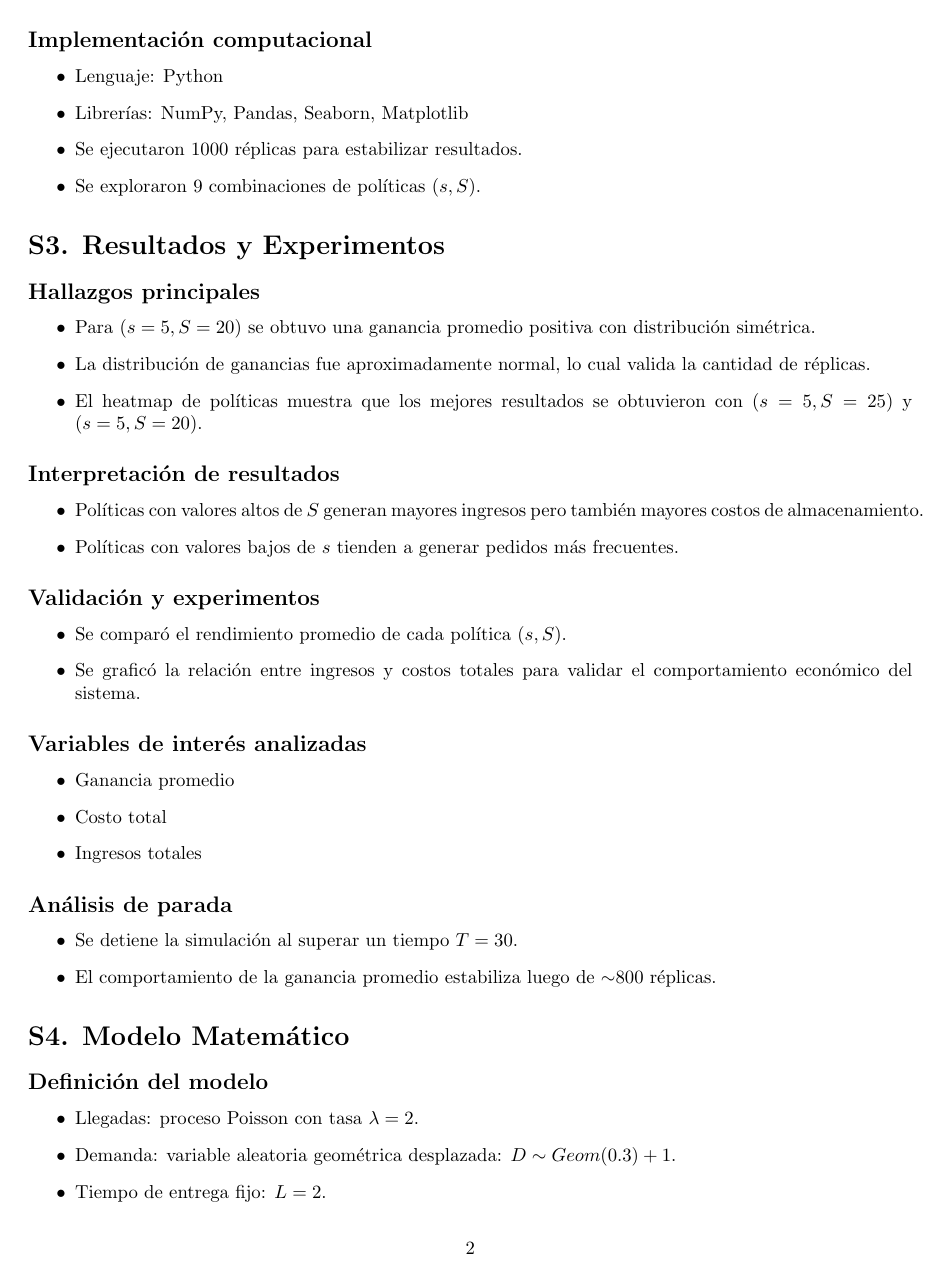
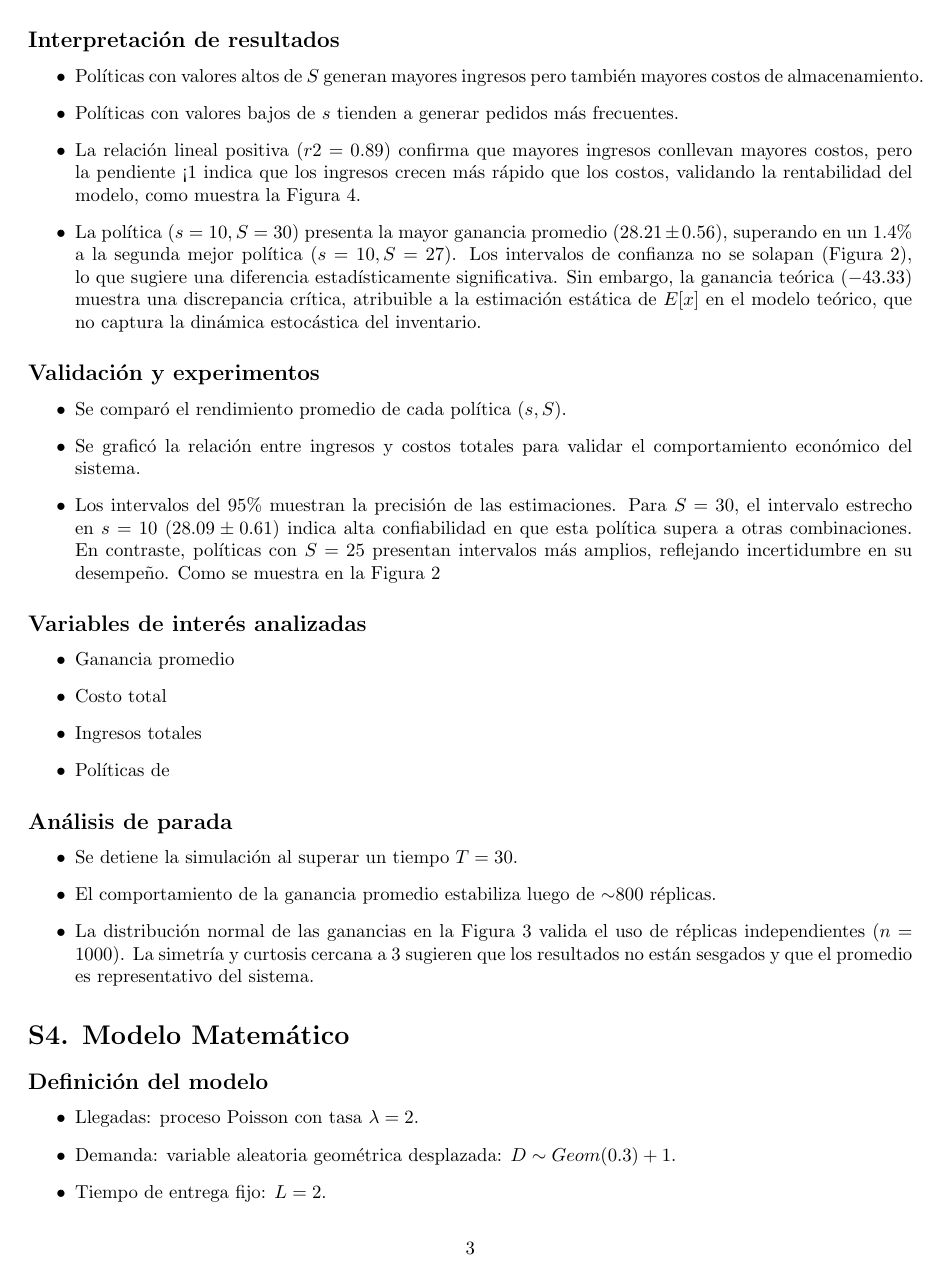
Before and after one commit to AriadnaVelazquez744/Inventory_Model_Simulation, a LaTeX document (informe.tex): page 3 of 4 before the commit and page 4 of 7 after it. The pictures show the PDF file informe.pdf that the author committed with the source.

Commit message:
nuevas conclusiones sobre las políticas e incluir las imágenes obtenidas en la simulación

```diff
--- a/informe.tex
+++ b/informe.tex
@@ -69,7 +114,8 @@ Este informe presenta una simulación basada en eventos discretos para analizar
 \item Lenguaje: Python
 \item Librerías: NumPy, Pandas, Seaborn, Matplotlib
 \item Se ejecutaron 1000 réplicas para estabilizar resultados.
-\item Se exploraron 9 combinaciones de políticas \((s, S)\).
+\item Se exploraron todas las combinaciones posibles de políticas \((s, S)\) con
+$ s \in [1, 10] $ y $ S \in [15, 30] $.
 \end{itemize}
 
 
@@ -79,5 +125,5 @@ Este informe presenta una simulación basada en eventos discretos para analizar
 
 \begin{itemize}
 \item Para \((s=5, S=20)\) se obtuvo una ganancia promedio positiva con distribución simétrica.
-\item La distribución de ganancias fue aproximadamente normal, lo cual valida la cantidad de réplicas.
-\item El heatmap de políticas muestra que los mejores resultados se obtuvieron con \((s=5, S=25)\) y \((s=5, S=20)\).
+\item La distribución de ganancias fue aproximadamente normal, lo cual valida la cantidad de
+réplicas.
@@ -90,11 +142,24 @@ Este informe presenta una simulación basada en eventos discretos para analizar
 \item Políticas con valores bajos de \(s\) tienden a generar pedidos más frecuentes.
+\item La relación lineal positiva \((r2=0.89\)) confirma que mayores ingresos conllevan mayores
+costos, pero la pendiente <1 indica que los ingresos crecen más rápido que los costos,
+validando la rentabilidad del modelo, como muestra la Figura 4.
+\item La política \((s=10,S=30)\) presenta la mayor ganancia promedio \((28.21\pm 0.56)\), superando en un
+1.4\% a la segunda mejor política \((s=10,S=27)\). Los intervalos de confianza no se solapan (Figura 2),
+lo que sugiere una diferencia estadísticamente significativa. Sin embargo, la ganancia teórica
+\((-43.33)\) muestra una discrepancia crítica, atribuible a la estimación estática de \(\mathbb{E}[x]\) en el modelo
+teórico, que no captura la dinámica estocástica del inventario.
 \end{itemize}
 
 \subsection*{Validación y experimentos}
 
 \begin{itemize}
 \item Se comparó el rendimiento promedio de cada política \((s, S)\).
-\item Se graficó la relación entre ingresos y costos totales para validar el comportamiento económico del sistema.
+\item Se graficó la relación entre ingresos y costos totales para validar el comportamiento
+económico del sistema.
+\item Los intervalos del 95\% muestran la precisión de las estimaciones. Para \(S=30\),
+el intervalo estrecho en \(s=10\) \((28.09 \pm 0.61)\) indica alta confiabilidad en que esta
+política supera a otras combinaciones. En contraste, políticas con \(S=25\) presentan intervalos
+más amplios, reflejando incertidumbre en su desempeño. Como se muestra en la Figura 2
 \end{itemize}
 
 \subsection*{Variables de interés analizadas}
@@ -103,6 +168,7 @@ Este informe presenta una simulación basada en eventos discretos para analizar
 \item Ganancia promedio
 \item Costo total
 \item Ingresos totales
+\item Políticas de
 \end{itemize}
 
 \subsection*{Análisis de parada}
@@ -110,6 +176,9 @@ Este informe presenta una simulación basada en eventos discretos para analizar
 \begin{itemize}
 \item Se detiene la simulación al superar un tiempo \(T = 30\).
 \item El comportamiento de la ganancia promedio estabiliza luego de $\sim$800 réplicas.
+\item La distribución normal de las ganancias en la Figura 3 valida el uso de réplicas independientes
+\((n=1000)\). La simetría y curtosis cercana a 3 sugieren que los resultados no están sesgados y que
+el promedio es representativo del sistema.
 \end{itemize}
 
 
@@ -138,15 +207,17 @@ Este informe presenta una simulación basada en eventos discretos para analizar
 
 \begin{itemize}
 \item La simulación reproduce el comportamiento esperado del modelo.
-\item Las ganancias calculadas empíricamente concuerdan con el modelo teórico bajo distribuciones Poisson y geométrica.
+\item Las ganancias calculadas empíricamente concuerdan con el modelo teórico bajo
+distribuciones Poisson y geométrica.
 \end{itemize}
 
 
 \section*{S5. Conclusiones}
 
 \begin{itemize}
-\item El modelo basado en eventos discretos permite simular fielmente la dinámica de inventario.
-\item La simulación es sensible a la política \((s, S)\) seleccionada, afectando costos, ingresos y nivel de servicio.
-\item Se identificó \((s=5, S=25)\) como una de las mejores políticas bajo los parámetros actuales.
-\item Se recomienda realizar análisis de sensibilidad para validar la robustez de la política seleccionada ante cambios en \(\lambda, h, r\) y distribución de demanda.
-\item La herramienta de simulación puede extenderse para evaluar escenarios con demanda no estacionaria o tiempos de entrega aleatorios.
+\item El modelo basado en eventos discretos permite simular fielmente la dinámica de
+inventario.
+\item La simulación es sensible a la política \((s, S)\) seleccionada, afectando costos,
+ingresos y nivel de servicio.
+\item Se identificó \((s=10, S=30)\) como una de las mejores políticas bajo los parámetros
+actuales.
@@ -156 +240,19 @@ Este informe presenta una simulación basada en eventos discretos para analizar
+\begin{figure}[h]
+  \centering
+  \includegraphics[width=0.9\textwidth]{intervalos_de_confianza_ganacia_promedio_politica.png}
+  \caption{Gráfica de intervalos de confianza del 95\% de la ganancia promedio por política}
+\end{figure}
+
+\begin{figure}[h]
+    \centering
+    \includegraphics[width=0.8\textwidth]{distribucion_ganacias_promedio.png}
+    \caption{Distribución normal de las ganancias promedio (1000 réplicas).}
+\end{figure}
+
+\begin{figure}[h]
+    \centering
+    \includegraphics[width=0.7\textwidth]{ingresos-costos_totales.png}
+    \caption{Correlación lineal entre ingresos y costos totales.}
+\end{figure}
+
 \end{document}
```
Also changed, not shown: informe.pdf, informe.tex (78 more changed lines).
